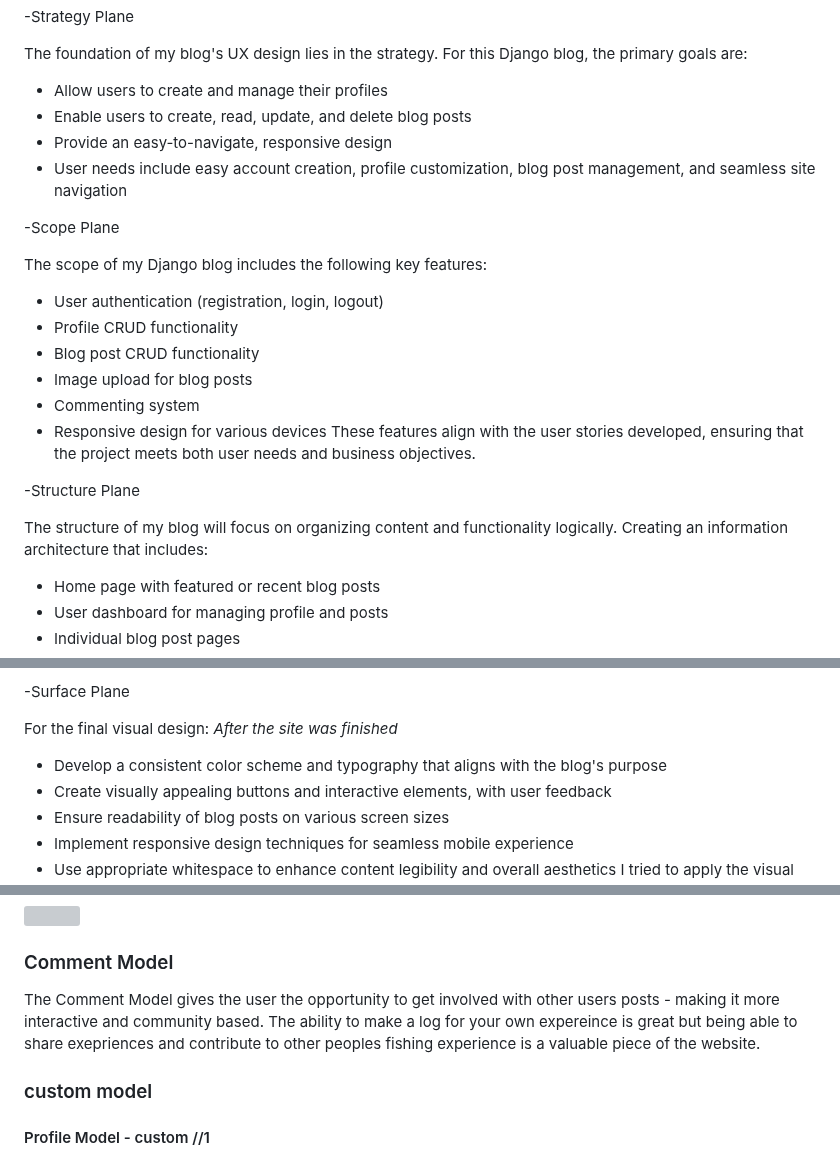
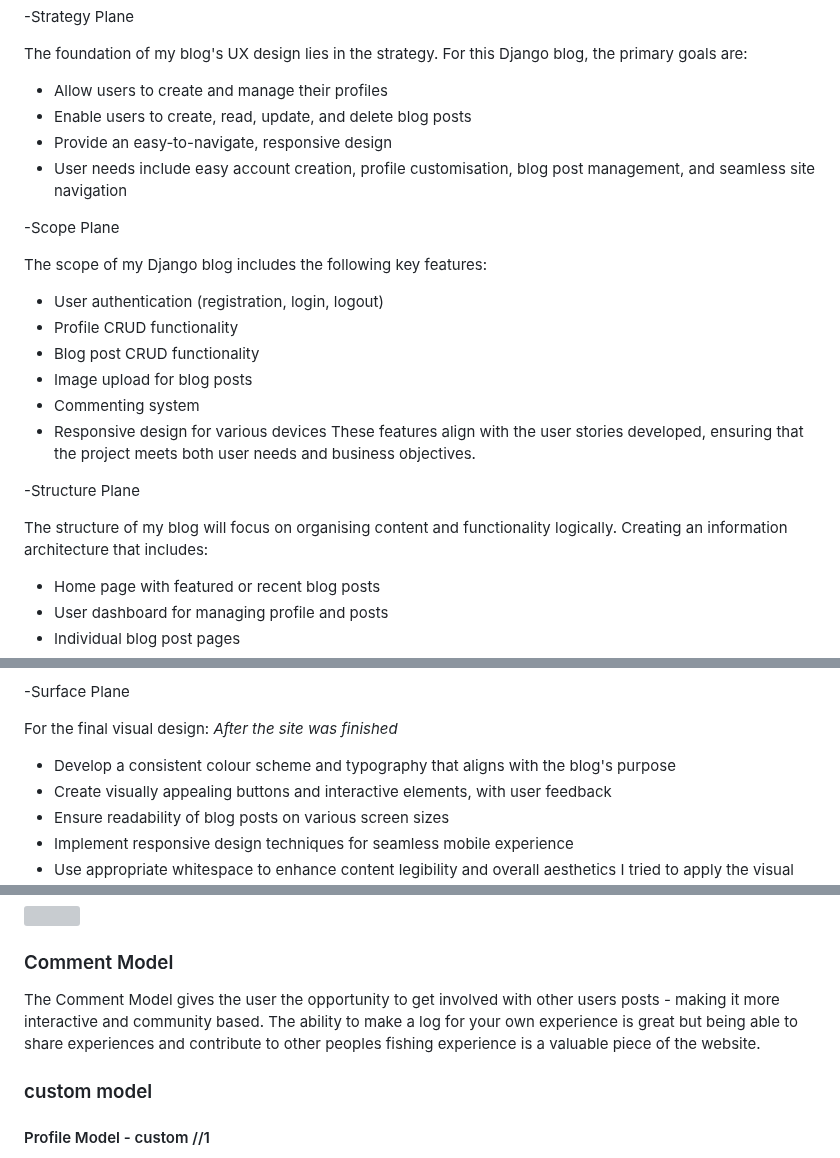
Before and after one commit to MartinCowey/fishing_project, a Markdown page: README.md, 3 parts joined by grey strips. Drawn GitHub-style; grey boxes are pictures that could not be loaded.

```diff
--- a/README.md
+++ b/README.md
@@ -142,7 +176,7 @@ The foundation of my blog's UX design lies in the strategy. For this Django blog
 - Allow users to create and manage their profiles
 - Enable users to create, read, update, and delete blog posts
 - Provide an easy-to-navigate, responsive design
-- User needs include easy account creation, profile customization, blog post management, and seamless site navigation
+- User needs include easy account creation, profile customisation, blog post management, and seamless site navigation
 
 -Scope Plane
 
@@ -157,7 +191,7 @@ These features align with the user stories developed, ensuring that the project
 
 -Structure Plane
 
-The structure of my blog will focus on organizing content and functionality logically. Creating an information architecture that includes:
+The structure of my blog will focus on organising content and functionality logically. Creating an information architecture that includes:
 - Home page with featured or recent blog posts
 - User dashboard for managing profile and posts
 - Individual blog post pages
@@ -177,7 +211,7 @@ These wireframes - [Wireframes](#wireframes) show the interface design, with a b
 -Surface Plane
 
 For the final visual design: *After the site was finished*
-- Develop a consistent color scheme and typography that aligns with the blog's purpose
+- Develop a consistent colour scheme and typography that aligns with the blog's purpose
 - Create visually appealing buttons and interactive elements, with user feedback
 - Ensure readability of blog posts on various screen sizes
 - Implement responsive design techniques for seamless mobile experience
@@ -334,7 +368,7 @@ First we went through the process for admin then added sumernote to give more fl
 
 ### Comment Model
 
-The Comment Model gives the user the opportunity to get involved with other users posts - making it more interactive and community based. The ability to make a log for your own expereince is great but being able to share exepriences and contribute to other peoples fishing experience is a valuable piece of the website.
+The Comment Model gives the user the opportunity to get involved with other users posts - making it more interactive and community based. The ability to make a log for your own experience is great but being able to share experiences and contribute to other peoples fishing experience is a valuable piece of the website.
 
 ### custom model
 
```
Also changed, not shown: other parts of README.md (+43 -9 lines).
